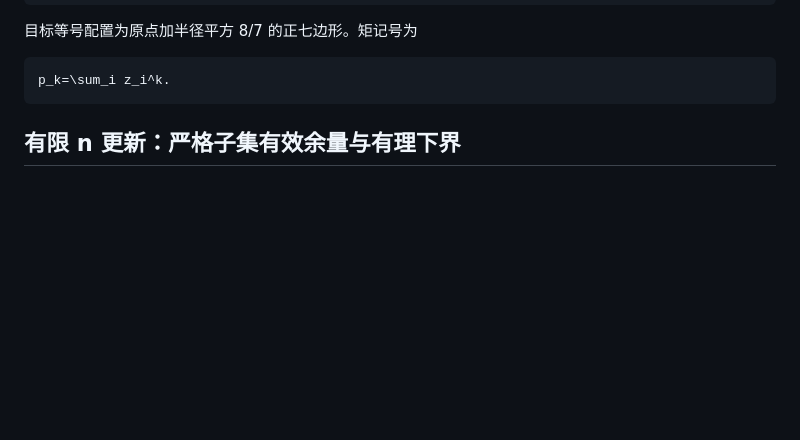
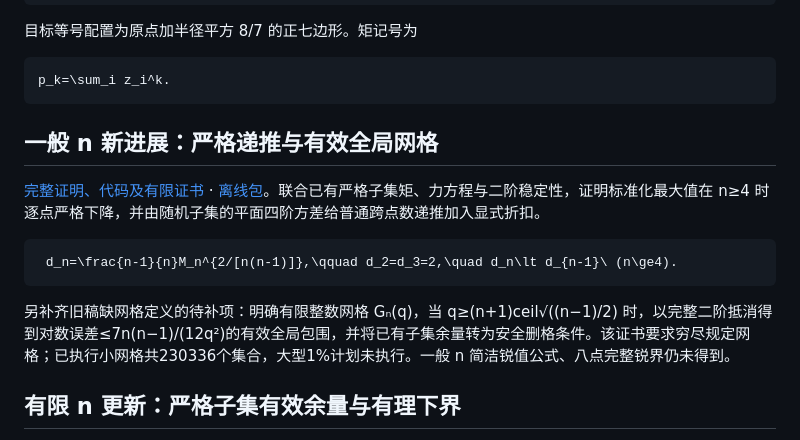
Before and after one commit to harrykane8816627373-cell/mordell-research, a Markdown page: README.md, the part around the change. Rendered like a GitHub page; blank space fills up the shorter version.

Commit message:
Index strict recurrence and certified global-grid method
Added new sections on general n updates and finite n updates, including links to proofs and code.

````diff
--- a/README.md
+++ b/README.md
@@ -15,6 +15,16 @@
 ```math
 p_k=\sum_i z_i^k.
 ```
+
+## 一般 n 新进展：严格递推与有效全局网格
+
+[完整证明、代码及有限证书](global-n/README.md) · [离线包](global-n/mordell-global-n-2026-10-27.zip)。联合已有严格子集矩、力方程与二阶稳定性，证明标准化最大值在 n≥4 时逐点严格下降，并由随机子集的平面四阶方差给普通跨点数递推加入显式折扣。
+
+```math
+ d_n=\frac{n-1}{n}M_n^{2/[n(n-1)]},\qquad d_2=d_3=2,\quad d_n\lt d_{n-1}\ (n\ge4).
+```
+
+另补齐旧稿缺网格定义的待补项：明确有限整数网格 Gₙ(q)，当 q≥(n+1)ceil√((n−1)/2) 时，以完整二阶抵消得到对数误差≤7n(n−1)/(12q²)的有效全局包围，并将已有子集余量转为安全删格条件。该证书要求穷尽规定网格；已执行小网格共230336个集合，大型1%计划未执行。一般 n 简洁锐值公式、八点完整锐界仍未得到。
 
 ## 有限 n 更新：严格子集有效余量与有理下界
 
````
